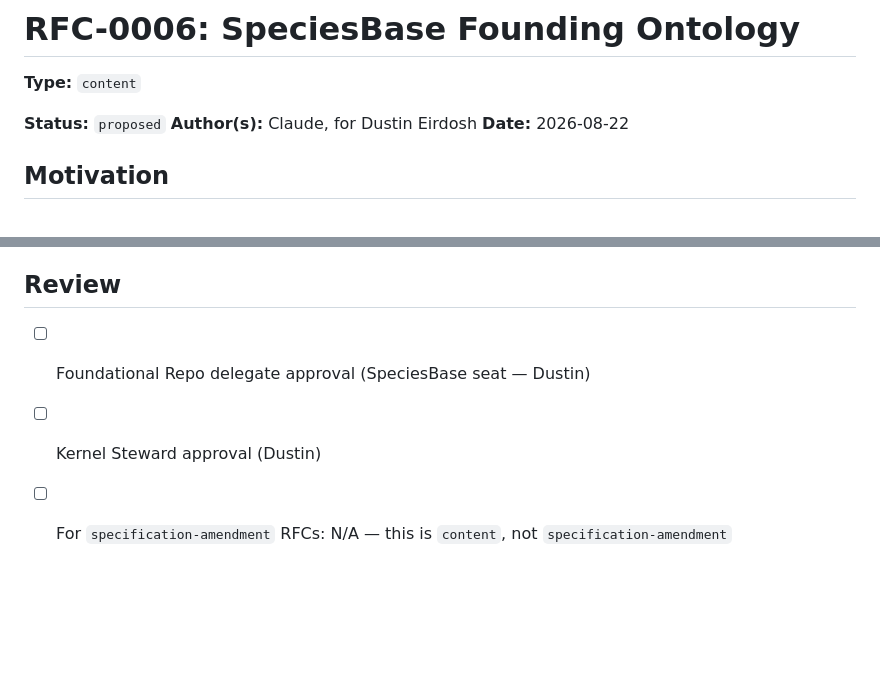
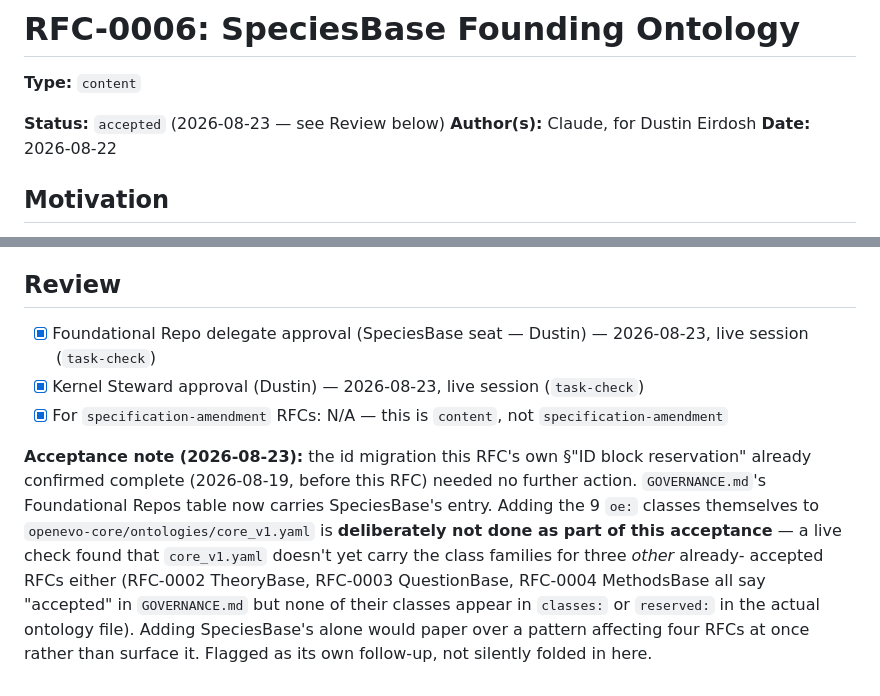
Before and after one commit to openevo-ccs/openevo-core, a Markdown page: proposals/0006-speciesbase-founding-ontology.md, 2 parts joined by grey strips. Drawn GitHub-style; blank space fills up the shorter version.

Commit message:
Accept RFC-0006: SpeciesBase founding ontology (10th Foundational Repo)
Dustin's decision, live session 2026-08-23: file and accept the RFC, overriding
foundational-repo-governance-standard-and-speciesbase-integration.md's own §3.2
recommendation to stay a Graph-repo peer. RFC-0006 status proposed -> accepted,
review checkboxes checked. GOVERNANCE.md's Foundational Repos table gets
SpeciesBase's entry (id scheme already migrated 2026-08-19, before this RFC -
no further migration needed); Roles table now lists 10 delegate seats.

Deliberately NOT done here: adding SpeciesBase's 9 oe: classes to
ontologies/core_v1.yaml itself. A live check found that file doesn't carry the
class families for 3 other already-"accepted" RFCs either (RFC-0002 TheoryBase,
RFC-0003 QuestionBase, RFC-0004 MethodsBase) - fixing SpeciesBase's alone would
paper over a pattern affecting four RFCs at once. Flagged in RFC-0006's own
Review section as its own follow-up.

Co-Authored-By: Claude Sonnet 5 <noreply@anthropic.com>

```diff
--- a/proposals/0006-speciesbase-founding-ontology.md
+++ b/proposals/0006-speciesbase-founding-ontology.md
@@ -2,7 +2,7 @@
 
 **Type:** `content`
 
-**Status:** `proposed`
+**Status:** `accepted` (2026-08-23 — see Review below)
 **Author(s):** Claude, for Dustin Eirdosh
 **Date:** 2026-08-22
 
@@ -135,6 +135,16 @@ No re-encoding is proposed or needed; this RFC does not touch any existing id.
 
 ## Review
 
-- [ ] Foundational Repo delegate approval (SpeciesBase seat — Dustin)
-- [ ] Kernel Steward approval (Dustin)
-- [ ] For `specification-amendment` RFCs: N/A — this is `content`, not `specification-amendment`
+- [x] Foundational Repo delegate approval (SpeciesBase seat — Dustin) — 2026-08-23, live session (`task-check`)
+- [x] Kernel Steward approval (Dustin) — 2026-08-23, live session (`task-check`)
+- [x] For `specification-amendment` RFCs: N/A — this is `content`, not `specification-amendment`
+
+**Acceptance note (2026-08-23):** the id migration this RFC's own §"ID block reservation" already
+confirmed complete (2026-08-19, before this RFC) needed no further action. `GOVERNANCE.md`'s
+Foundational Repos table now carries SpeciesBase's entry. Adding the 9 `oe:` classes themselves to
+`openevo-core/ontologies/core_v1.yaml` is **deliberately not done as part of this acceptance** — a
+live check found that `core_v1.yaml` doesn't yet carry the class families for three *other* already-
+accepted RFCs either (RFC-0002 TheoryBase, RFC-0003 QuestionBase, RFC-0004 MethodsBase all say
+"accepted" in `GOVERNANCE.md` but none of their classes appear in `classes:` or `reserved:` in the
+actual ontology file). Adding SpeciesBase's alone would paper over a pattern affecting four RFCs at
+once rather than surface it. Flagged as its own follow-up, not silently folded in here.
```
Also changed, not shown: GOVERNANCE.md (+10 -1 lines).
